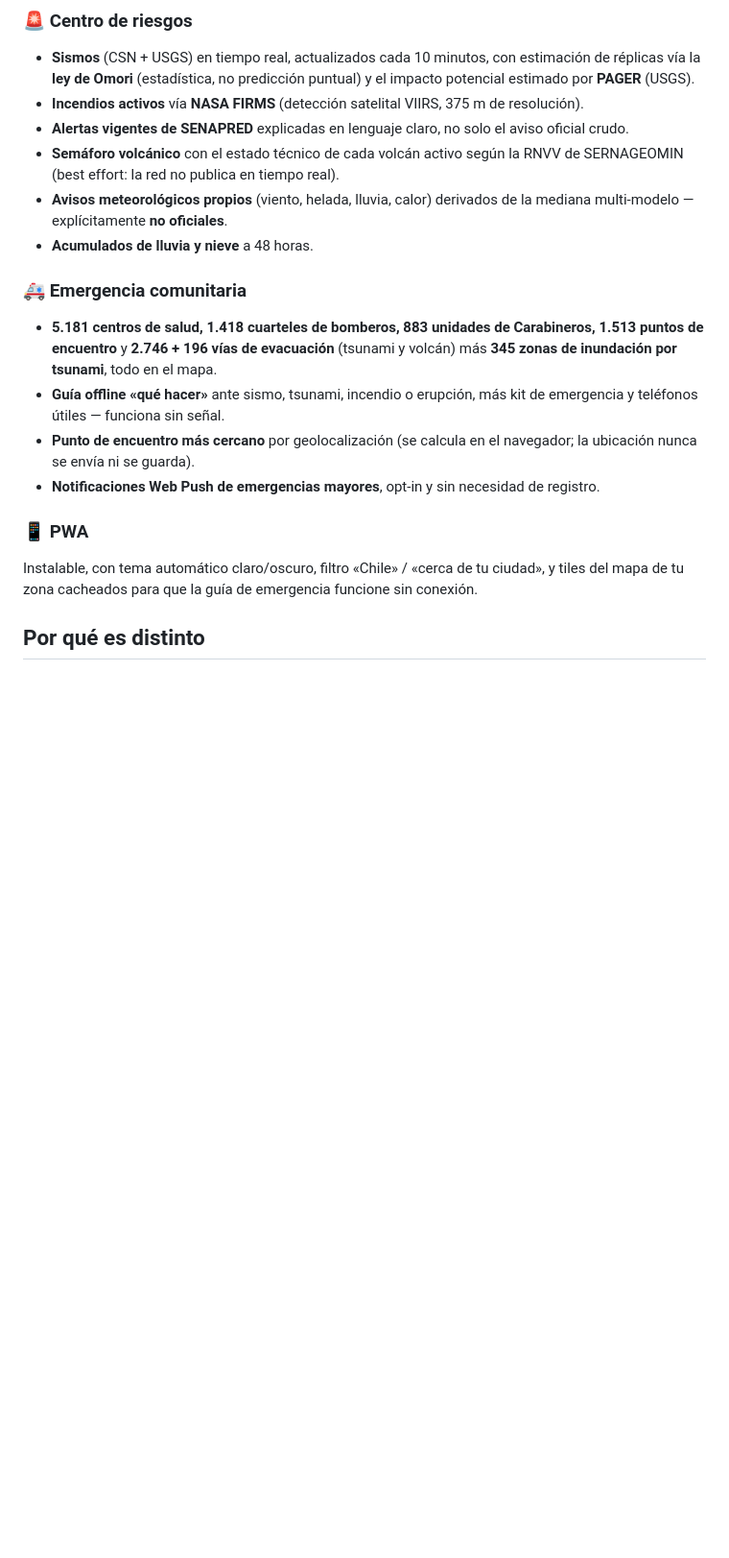
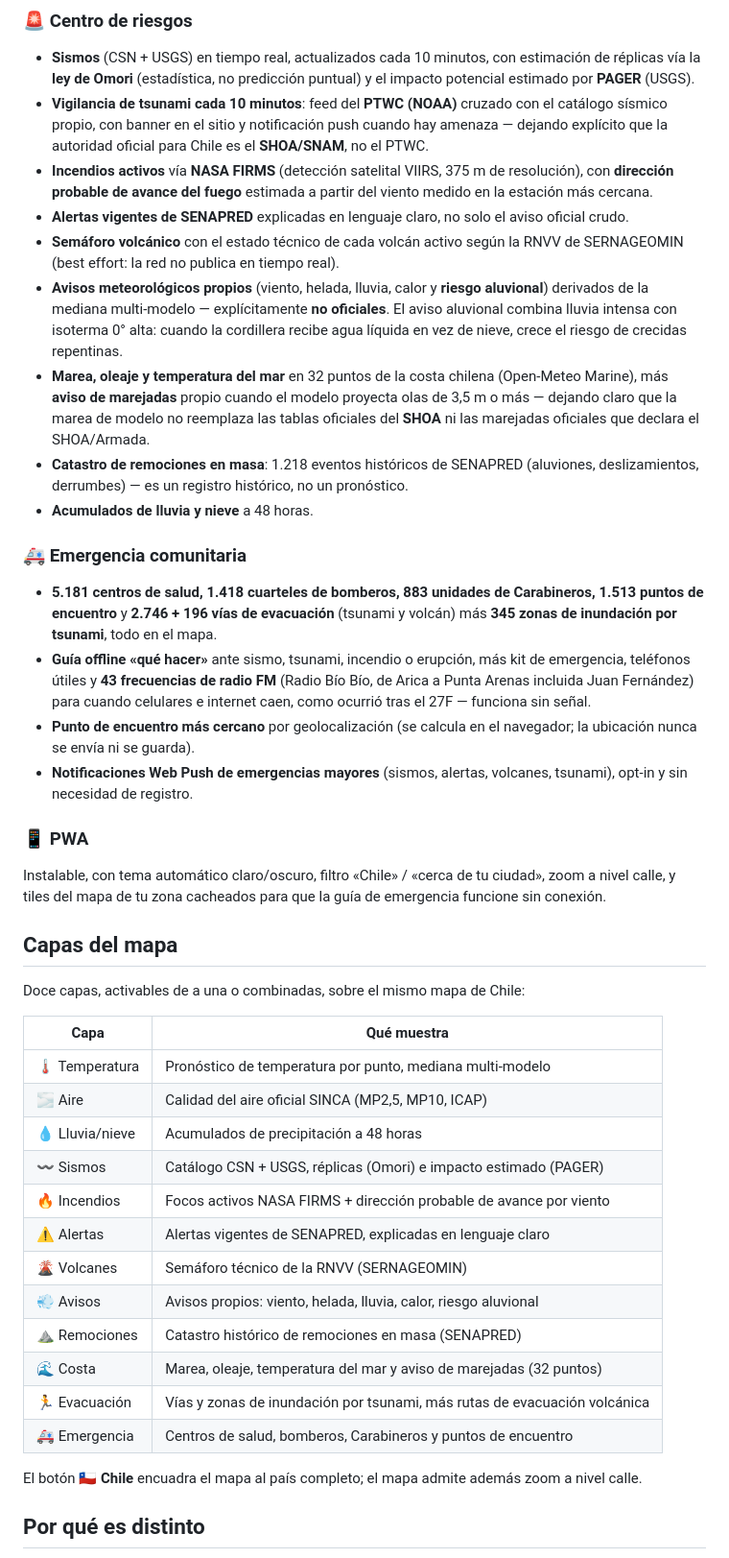
Before and after one commit to Pit-CL/vigia, a Markdown page: README.md, the part around one of its changes. Shown at 96% size. Rendered like a GitHub page; blank space fills up the shorter version.

Commit message:
docs: README al día con el centro de riesgos completo
Suma lo de hoy: vigilancia de tsunami (PTWC + catálogo propio),
dirección de avance del fuego por viento, aviso aluvional, mareas/
oleaje/SST con marejadas, catastro de remociones, radios FM offline
y zoom a nivel calle. Tabla nueva con las 12 capas del mapa, punto
de identidad «honestidad de autoridad», arquitectura y fuentes
actualizadas (16 JSON; Open-Meteo Marine, PTWC, remociones).

```diff
--- a/README.md
+++ b/README.md
@@ -39,22 +39,46 @@ Vigía es una PWA gratuita que junta, en un solo mapa de Chile, el pronóstico d
 ### 🚨 Centro de riesgos
 
 - **Sismos** (CSN + USGS) en tiempo real, actualizados cada 10 minutos, con estimación de réplicas vía la **ley de Omori** (estadística, no predicción puntual) y el impacto potencial estimado por **PAGER** (USGS).
-- **Incendios activos** vía **NASA FIRMS** (detección satelital VIIRS, 375 m de resolución).
+- **Vigilancia de tsunami cada 10 minutos**: feed del **PTWC (NOAA)** cruzado con el catálogo sísmico propio, con banner en el sitio y notificación push cuando hay amenaza — dejando explícito que la autoridad oficial para Chile es el **SHOA/SNAM**, no el PTWC.
+- **Incendios activos** vía **NASA FIRMS** (detección satelital VIIRS, 375 m de resolución), con **dirección probable de avance del fuego** estimada a partir del viento medido en la estación más cercana.
 - **Alertas vigentes de SENAPRED** explicadas en lenguaje claro, no solo el aviso oficial crudo.
 - **Semáforo volcánico** con el estado técnico de cada volcán activo según la RNVV de SERNAGEOMIN (best effort: la red no publica en tiempo real).
-- **Avisos meteorológicos propios** (viento, helada, lluvia, calor) derivados de la mediana multi-modelo — explícitamente **no oficiales**.
+- **Avisos meteorológicos propios** (viento, helada, lluvia, calor y **riesgo aluvional**) derivados de la mediana multi-modelo — explícitamente **no oficiales**. El aviso aluvional combina lluvia intensa con isoterma 0° alta: cuando la cordillera recibe agua líquida en vez de nieve, crece el riesgo de crecidas repentinas.
+- **Marea, oleaje y temperatura del mar** en 32 puntos de la costa chilena (Open-Meteo Marine), más **aviso de marejadas** propio cuando el modelo proyecta olas de 3,5 m o más — dejando claro que la marea de modelo no reemplaza las tablas oficiales del **SHOA** ni las marejadas oficiales que declara el SHOA/Armada.
+- **Catastro de remociones en masa**: 1.218 eventos históricos de SENAPRED (aluviones, deslizamientos, derrumbes) — es un registro histórico, no un pronóstico.
 - **Acumulados de lluvia y nieve** a 48 horas.
 
 ### 🚑 Emergencia comunitaria
 
 - **5.181 centros de salud, 1.418 cuarteles de bomberos, 883 unidades de Carabineros, 1.513 puntos de encuentro** y **2.746 + 196 vías de evacuación** (tsunami y volcán) más **345 zonas de inundación por tsunami**, todo en el mapa.
-- **Guía offline «qué hacer»** ante sismo, tsunami, incendio o erupción, más kit de emergencia y teléfonos útiles — funciona sin señal.
+- **Guía offline «qué hacer»** ante sismo, tsunami, incendio o erupción, más kit de emergencia, teléfonos útiles y **43 frecuencias de radio FM** (Radio Bío Bío, de Arica a Punta Arenas incluida Juan Fernández) para cuando celulares e internet caen, como ocurrió tras el 27F — funciona sin señal.
 - **Punto de encuentro más cercano** por geolocalización (se calcula en el navegador; la ubicación nunca se envía ni se guarda).
-- **Notificaciones Web Push de emergencias mayores**, opt-in y sin necesidad de registro.
+- **Notificaciones Web Push de emergencias mayores** (sismos, alertas, volcanes, tsunami), opt-in y sin necesidad de registro.
 
 ### 📱 PWA
 
-Instalable, con tema automático claro/oscuro, filtro «Chile» / «cerca de tu ciudad», y tiles del mapa de tu zona cacheados para que la guía de emergencia funcione sin conexión.
+Instalable, con tema automático claro/oscuro, filtro «Chile» / «cerca de tu ciudad», zoom a nivel calle, y tiles del mapa de tu zona cacheados para que la guía de emergencia funcione sin conexión.
+
+## Capas del mapa
+
+Doce capas, activables de a una o combinadas, sobre el mismo mapa de Chile:
+
+| Capa | Qué muestra |
+|---|---|
+| 🌡️ Temperatura | Pronóstico de temperatura por punto, mediana multi-modelo |
+| 🌫️ Aire | Calidad del aire oficial SINCA (MP2,5, MP10, ICAP) |
+| 💧 Lluvia/nieve | Acumulados de precipitación a 48 horas |
+| 〰️ Sismos | Catálogo CSN + USGS, réplicas (Omori) e impacto estimado (PAGER) |
+| 🔥 Incendios | Focos activos NASA FIRMS + dirección probable de avance por viento |
+| ⚠️ Alertas | Alertas vigentes de SENAPRED, explicadas en lenguaje claro |
+| 🌋 Volcanes | Semáforo técnico de la RNVV (SERNAGEOMIN) |
+| 💨 Avisos | Avisos propios: viento, helada, lluvia, calor, riesgo aluvional |
+| ⛰️ Remociones | Catastro histórico de remociones en masa (SENAPRED) |
+| 🌊 Costa | Marea, oleaje, temperatura del mar y aviso de marejadas (32 puntos) |
+| 🏃 Evacuación | Vías y zonas de inundación por tsunami, más rutas de evacuación volcánica |
+| 🚑 Emergencia | Centros de salud, bomberos, Carabineros y puntos de encuentro |
+
+El botón **🇨🇱 Chile** encuadra el mapa al país completo; el mapa admite además zoom a nivel calle.
 
 ## Por qué es distinto
 
```
Also changed, not shown: other parts of README.md (+11 -6 lines).
